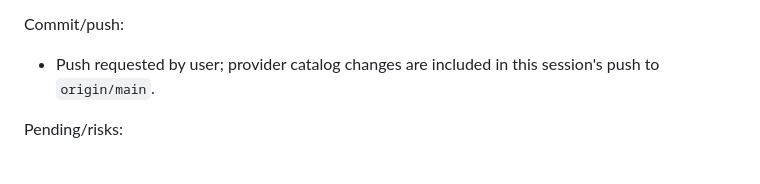
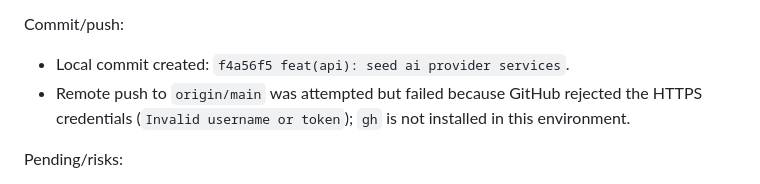
Before and after one commit to leadbookenterprice-oss/BACK-, a Markdown page: AI_COLLABORATION_LOG.md, the part around the change. Drawn GitHub-style.

Commit message:
docs(ai): record provider push auth failure

```diff
--- a/AI_COLLABORATION_LOG.md
+++ b/AI_COLLABORATION_LOG.md
@@ -149,7 +149,8 @@ Verification:
 
 Commit/push:
 
-- Push requested by user; provider catalog changes are included in this session's push to `origin/main`.
+- Local commit created: `f4a56f5 feat(api): seed ai provider services`.
+- Remote push to `origin/main` was attempted but failed because GitHub rejected the HTTPS credentials (`Invalid username or token`); `gh` is not installed in this environment.
 
 Pending/risks:
 
```
